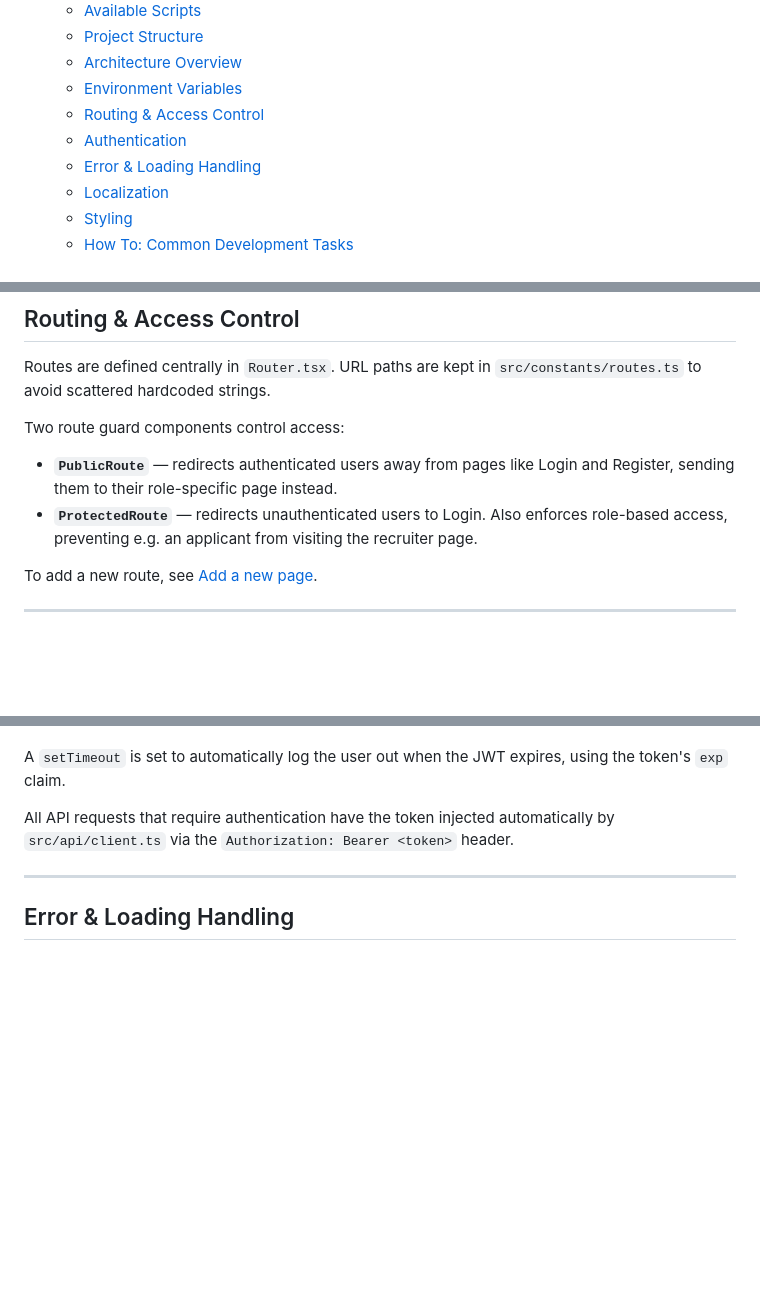
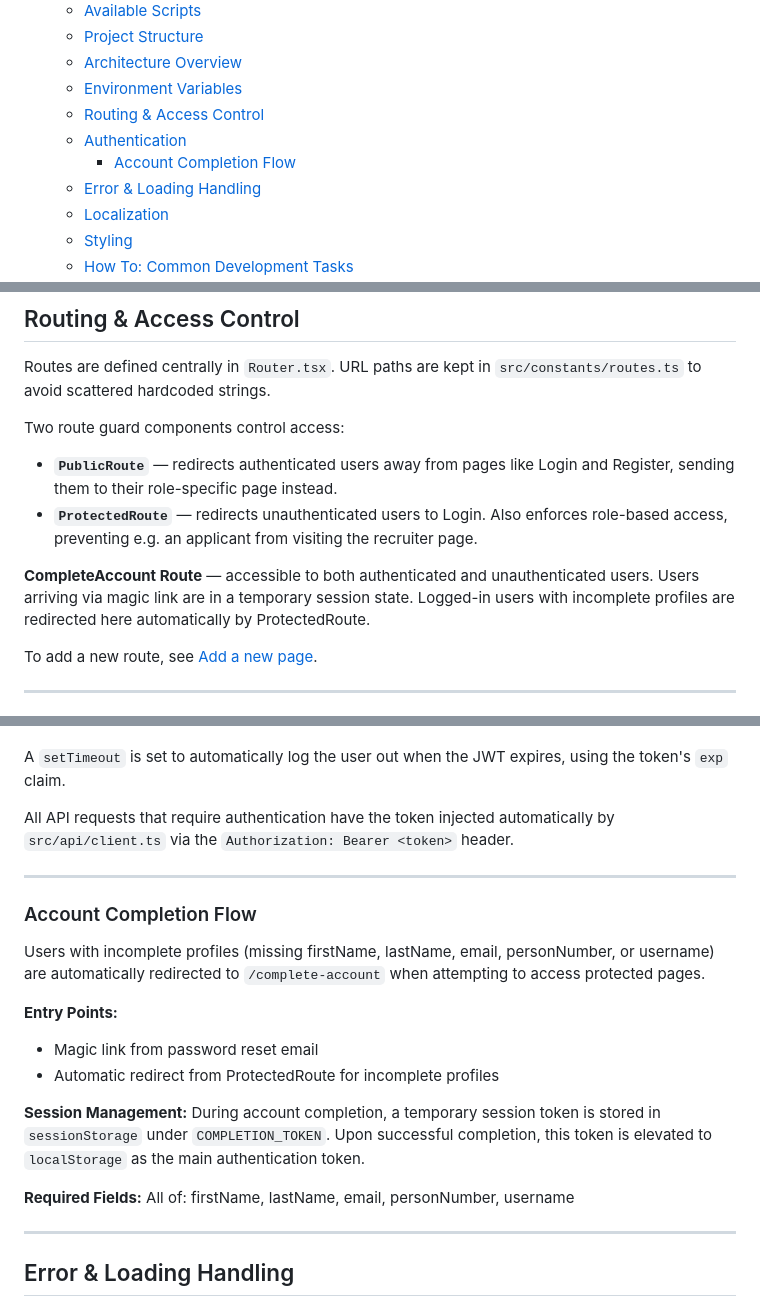
Before and after one commit to yyIntsuki/IV1201, a Markdown page: frontend/web-app/README.md, 3 parts joined by grey strips. Drawn GitHub-style; blank space fills up the shorter version.

Commit message:
docs: added some relevant documentation regarding handling of password reset and user accounts with incomplete user account data.

```diff
--- a/frontend/web-app/README.md
+++ b/frontend/web-app/README.md
@@ -14,6 +14,7 @@ This is the React frontend for the IV1201 recruitment application. It communicat
   - [Environment Variables](#environment-variables)
   - [Routing \& Access Control](#routing--access-control)
   - [Authentication](#authentication)
+    - [Account Completion Flow](#account-completion-flow)
   - [Error \& Loading Handling](#error--loading-handling)
   - [Localization](#localization)
   - [Styling](#styling)
@@ -140,6 +141,8 @@ Two route guard components control access:
 - **`PublicRoute`** — redirects authenticated users away from pages like Login and Register, sending them to their role-specific page instead.
 - **`ProtectedRoute`** — redirects unauthenticated users to Login. Also enforces role-based access, preventing e.g. an applicant from visiting the recruiter page.
 
+**CompleteAccount Route** — accessible to both authenticated and unauthenticated users. Users arriving via magic link are in a temporary session state. Logged-in users with incomplete profiles are redirected here automatically by ProtectedRoute.
+
 To add a new route, see [Add a new page](#add-a-new-page).
 
 ---
@@ -151,6 +154,23 @@ Authentication state is managed by `AuthProvider` (`src/auth/`). On login, the b
 A `setTimeout` is set to automatically log the user out when the JWT expires, using the token's `exp` claim.
 
 All API requests that require authentication have the token injected automatically by `src/api/client.ts` via the `Authorization: Bearer <token>` header.
+
+---
+
+### Account Completion Flow
+
+Users with incomplete profiles (missing firstName, lastName, email, personNumber, or username) are automatically redirected to `/complete-account` when attempting to access protected pages.
+
+**Entry Points:**
+
+- Magic link from password reset email
+- Automatic redirect from ProtectedRoute for incomplete profiles
+
+**Session Management:**
+During account completion, a temporary session token is stored in `sessionStorage` under `COMPLETION_TOKEN`. Upon successful completion, this token is elevated to `localStorage` as the main authentication token.
+
+**Required Fields:**
+All of: firstName, lastName, email, personNumber, username
 
 ---
 
```
Also changed, not shown: README.md (+4 -0 lines), docs/architectural-decisions.md (+20 -0 lines).
